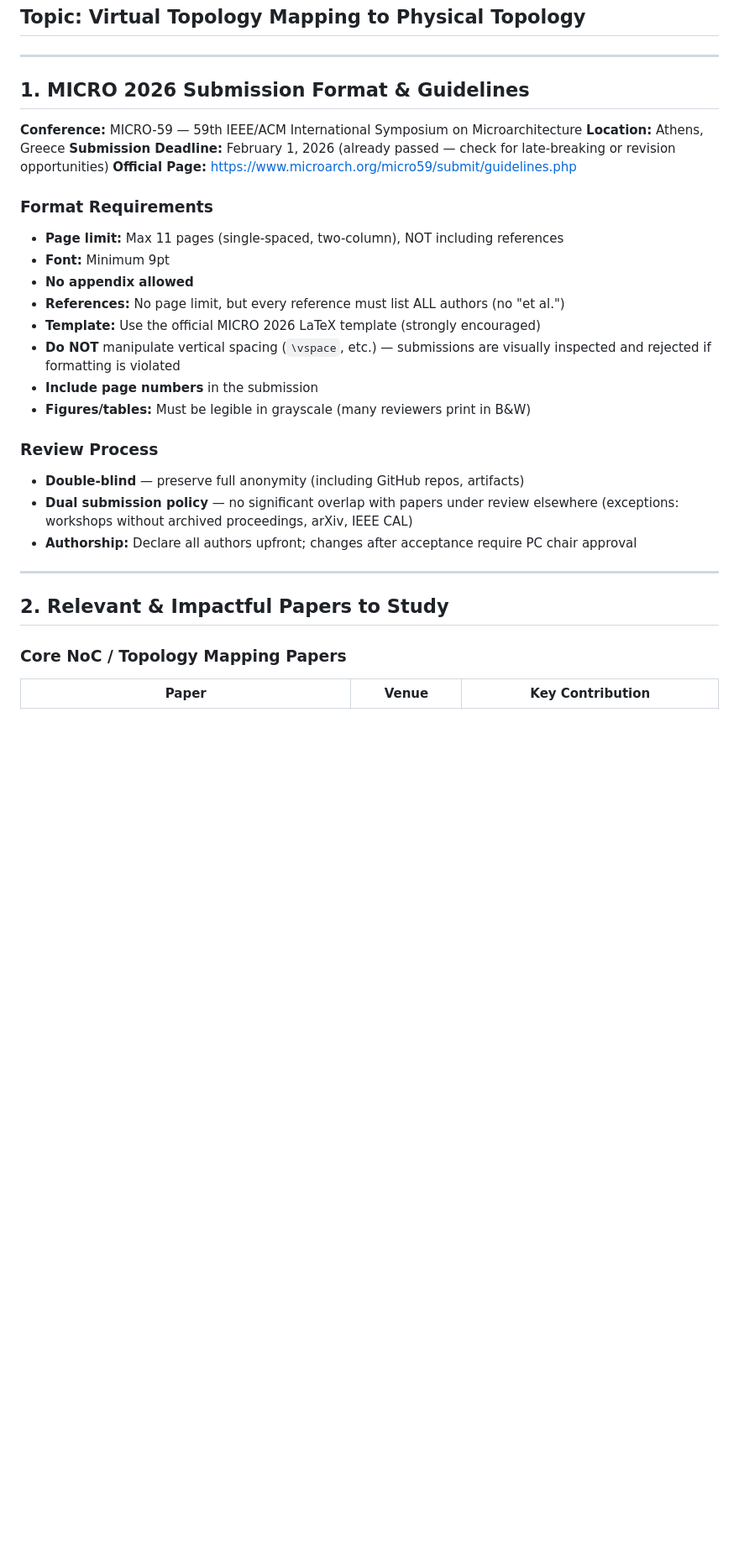
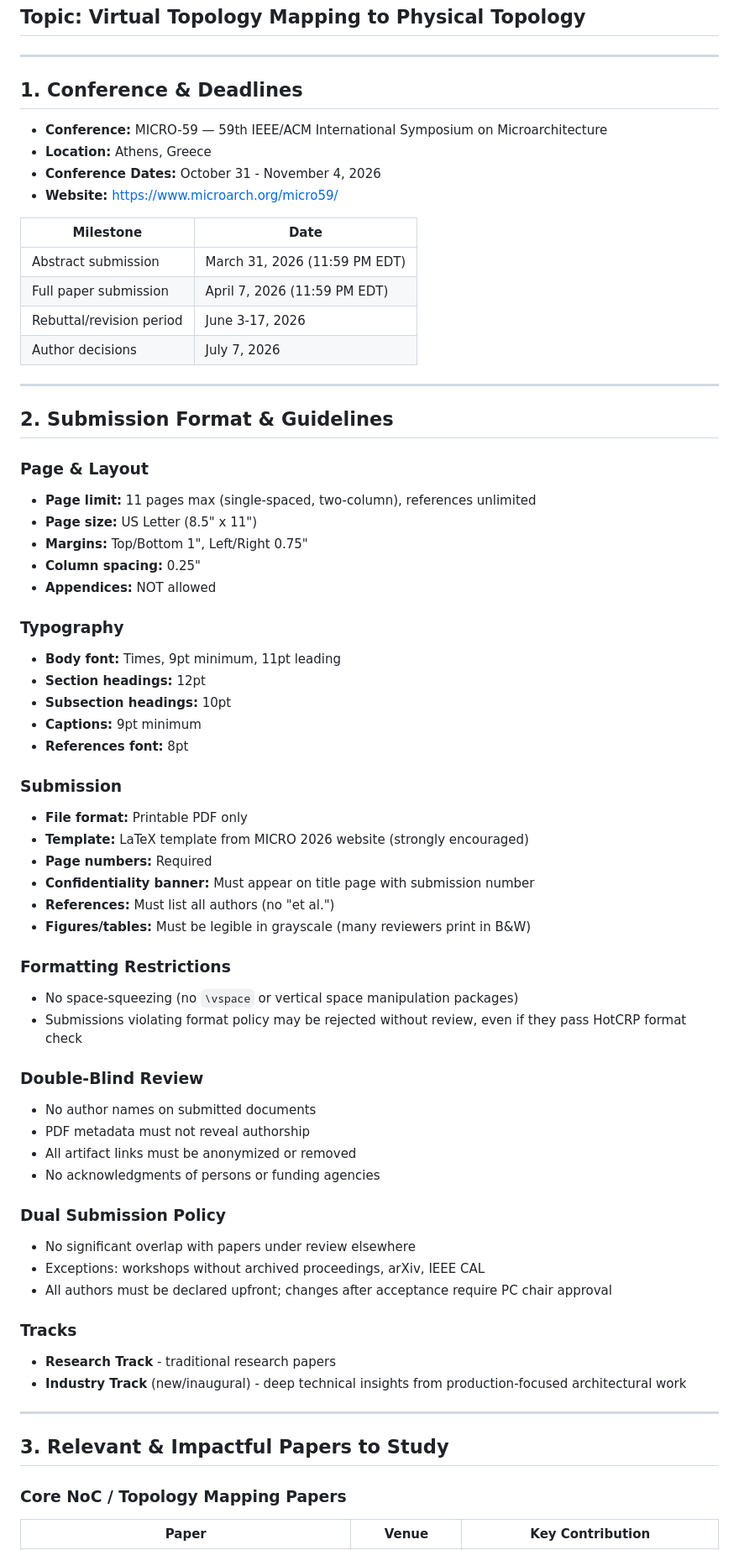
Before and after one commit to mikebo93/Model-defined-Remapper, a Markdown page: MICRO2026_References/MICRO2026_Paper_Format.md, the part around one of its changes. Shown at 84% size. GitHub-like rendering; blank space fills up the shorter version.

Commit message:
Init reference

```diff
--- a/MICRO2026_References/MICRO2026_Preparation_Guide.md
+++ b/MICRO2026_References/MICRO2026_Paper_Format.md
@@ -3,31 +3,68 @@
 
 ---
 
-## 1. MICRO 2026 Submission Format & Guidelines
+## 1. Conference & Deadlines
 
-**Conference:** MICRO-59 — 59th IEEE/ACM International Symposium on Microarchitecture
-**Location:** Athens, Greece
-**Submission Deadline:** February 1, 2026 (already passed — check for late-breaking or revision opportunities)
-**Official Page:** https://www.microarch.org/micro59/submit/guidelines.php
+- **Conference:** MICRO-59 — 59th IEEE/ACM International Symposium on Microarchitecture
+- **Location:** Athens, Greece
+- **Conference Dates:** October 31 - November 4, 2026
+- **Website:** https://www.microarch.org/micro59/
 
-### Format Requirements
-- **Page limit:** Max 11 pages (single-spaced, two-column), NOT including references
-- **Font:** Minimum 9pt
-- **No appendix allowed**
-- **References:** No page limit, but every reference must list ALL authors (no "et al.")
-- **Template:** Use the official MICRO 2026 LaTeX template (strongly encouraged)
-- **Do NOT** manipulate vertical spacing (`\vspace`, etc.) — submissions are visually inspected and rejected if formatting is violated
-- **Include page numbers** in the submission
-- **Figures/tables:** Must be legible in grayscale (many reviewers print in B&W)
-
-### Review Process
-- **Double-blind** — preserve full anonymity (including GitHub repos, artifacts)
-- **Dual submission policy** — no significant overlap with papers under review elsewhere (exceptions: workshops without archived proceedings, arXiv, IEEE CAL)
-- **Authorship:** Declare all authors upfront; changes after acceptance require PC chair approval
+| Milestone | Date |
+|---|---|
+| Abstract submission | March 31, 2026 (11:59 PM EDT) |
+| Full paper submission | April 7, 2026 (11:59 PM EDT) |
+| Rebuttal/revision period | June 3-17, 2026 |
+| Author decisions | July 7, 2026 |
 
 ---
 
-## 2. Relevant & Impactful Papers to Study
+## 2. Submission Format & Guidelines
+
+### Page & Layout
+- **Page limit:** 11 pages max (single-spaced, two-column), references unlimited
+- **Page size:** US Letter (8.5" x 11")
+- **Margins:** Top/Bottom 1", Left/Right 0.75"
+- **Column spacing:** 0.25"
+- **Appendices:** NOT allowed
+
+### Typography
+- **Body font:** Times, 9pt minimum, 11pt leading
+- **Section headings:** 12pt
+- **Subsection headings:** 10pt
+- **Captions:** 9pt minimum
+- **References font:** 8pt
+
+### Submission
+- **File format:** Printable PDF only
+- **Template:** LaTeX template from MICRO 2026 website (strongly encouraged)
+- **Page numbers:** Required
+- **Confidentiality banner:** Must appear on title page with submission number
+- **References:** Must list all authors (no "et al.")
+- **Figures/tables:** Must be legible in grayscale (many reviewers print in B&W)
+
+### Formatting Restrictions
+- No space-squeezing (no `\vspace` or vertical space manipulation packages)
+- Submissions violating format policy may be rejected without review, even if they pass HotCRP format check
+
+### Double-Blind Review
+- No author names on submitted documents
+- PDF metadata must not reveal authorship
+- All artifact links must be anonymized or removed
+- No acknowledgments of persons or funding agencies
+
+### Dual Submission Policy
+- No significant overlap with papers under review elsewhere
+- Exceptions: workshops without archived proceedings, arXiv, IEEE CAL
+- All authors must be declared upfront; changes after acceptance require PC chair approval
+
+### Tracks
+- **Research Track** - traditional research papers
+- **Industry Track** (new/inaugural) - deep technical insights from production-focused architectural work
+
+---
+
+## 3. Relevant & Impactful Papers to Study
 
 ### Core NoC / Topology Mapping Papers
 
```
Also changed, not shown: other parts of MICRO2026_References/MICRO2026_Paper_Format.md (+30 -21 lines).
